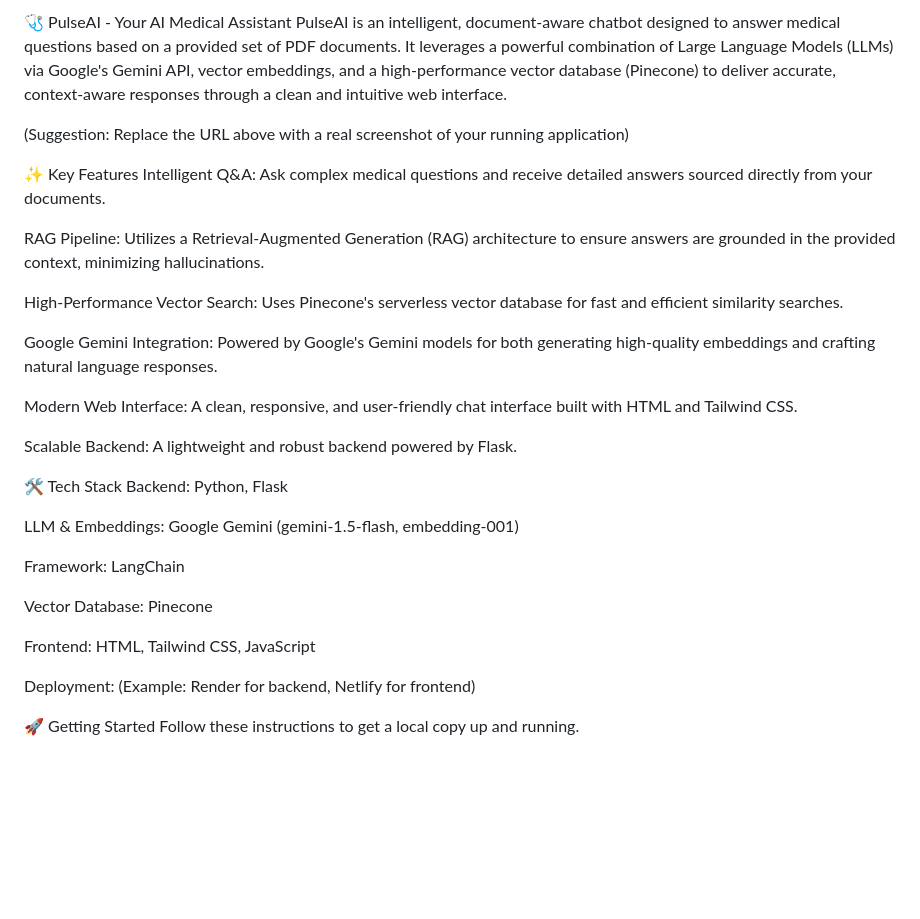
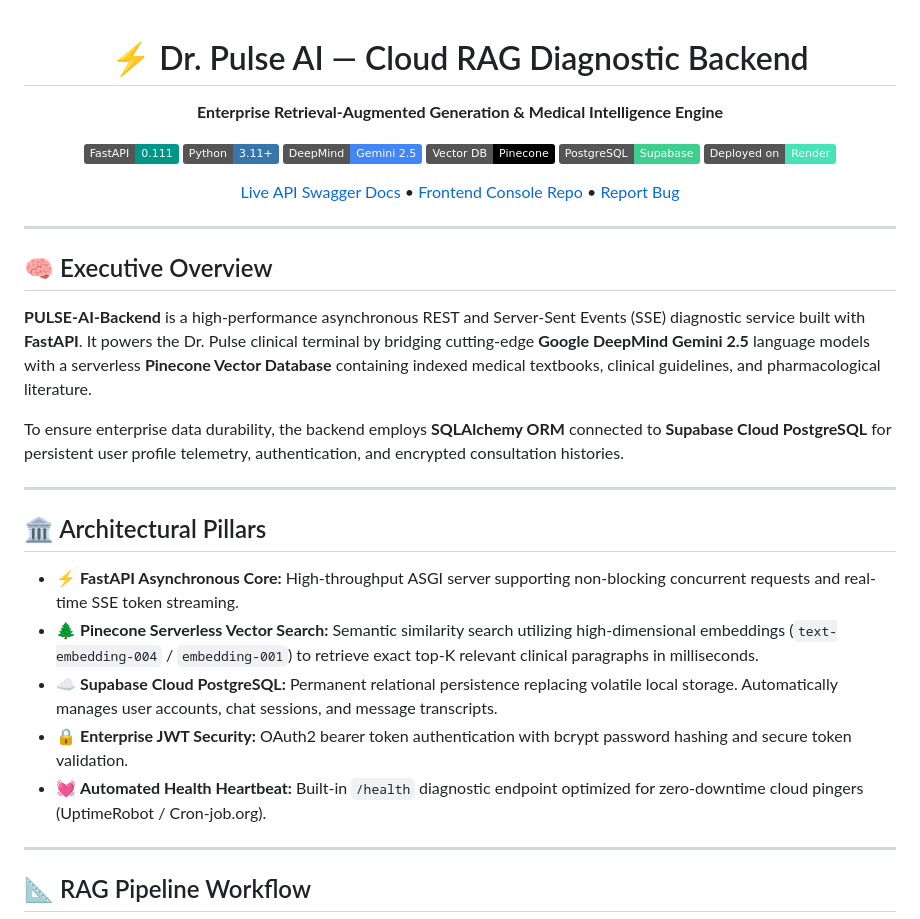
Before and after one commit to KRIWAL21/PULSE-AI-Backend, a Markdown page: README.md, the part around one of its changes. Rendered like a GitHub page; badges without logos; blank space fills up the shorter version.

```diff
--- a/README.md
+++ b/README.md
@@ -1,34 +1,39 @@
-🩺 PulseAI - Your AI Medical Assistant
-PulseAI is an intelligent, document-aware chatbot designed to answer medical questions based on a provided set of PDF documents. It leverages a powerful combination of Large Language Models (LLMs) via Google's Gemini API, vector embeddings, and a high-performance vector database (Pinecone) to deliver accurate, context-aware responses through a clean and intuitive web interface.
+<div align="center">
 
-(Suggestion: Replace the URL above with a real screenshot of your running application)
+# ⚡ Dr. Pulse AI — Cloud RAG Diagnostic Backend
 
-✨ Key Features
-Intelligent Q&A: Ask complex medical questions and receive detailed answers sourced directly from your documents.
+**Enterprise Retrieval-Augmented Generation & Medical Intelligence Engine**
 
-RAG Pipeline: Utilizes a Retrieval-Augmented Generation (RAG) architecture to ensure answers are grounded in the provided context, minimizing hallucinations.
+[![FastAPI](https://img.shields.io/badge/FastAPI-0.111-009688?logo=fastapi&logoColor=white)](https://fastapi.tiangolo.com)
+[![Python](https://img.shields.io/badge/Python-3.11+-3776AB?logo=python&logoColor=white)](https://www.python.org)
+[![Gemini](https://img.shields.io/badge/DeepMind-Gemini_2.5-4285F4?logo=google&logoColor=white)](https://deepmind.google/technologies/gemini)
+[![Pinecone](https://img.shields.io/badge/Vector_DB-Pinecone-000000?logo=pinecone&logoColor=white)](https://pinecone.io)
+[![Supabase](https://img.shields.io/badge/PostgreSQL-Supabase-3ECF8E?logo=supabase&logoColor=white)](https://supabase.com)
+[![Render](https://img.shields.io/badge/Deployed_on-Render-46E3B7?logo=render&logoColor=white)](https://render.com)
 
-High-Performance Vector Search: Uses Pinecone's serverless vector database for fast and efficient similarity searches.
+[Live API Swagger Docs](https://pulse-ai-backend-drf3.onrender.com/docs) • [Frontend Console Repo](https://github.com/KRIWAL21/PulseAI-FRONTEND) • [Report Bug](https://github.com/KRIWAL21/PULSE-AI-Backend/issues)
 
-Google Gemini Integration: Powered by Google's Gemini models for both generating high-quality embeddings and crafting natural language responses.
+</div>
 
-Modern Web Interface: A clean, responsive, and user-friendly chat interface built with HTML and Tailwind CSS.
+---
 
-Scalable Backend: A lightweight and robust backend powered by Flask.
+## 🧠 Executive Overview
 
-🛠️ Tech Stack
-Backend: Python, Flask
+**PULSE-AI-Backend** is a high-performance asynchronous REST and Server-Sent Events (SSE) diagnostic service built with **FastAPI**. It powers the Dr. Pulse clinical terminal by bridging cutting-edge **Google DeepMind Gemini 2.5** language models with a serverless **Pinecone Vector Database** containing indexed medical textbooks, clinical guidelines, and pharmacological literature.
 
-LLM & Embeddings: Google Gemini (gemini-1.5-flash, embedding-001)
+To ensure enterprise data durability, the backend employs **SQLAlchemy ORM** connected to **Supabase Cloud PostgreSQL** for persistent user profile telemetry, authentication, and encrypted consultation histories.
 
-Framework: LangChain
+---
 
-Vector Database: Pinecone
+## 🏛️ Architectural Pillars
 
-Frontend: HTML, Tailwind CSS, JavaScript
+* ⚡ **FastAPI Asynchronous Core:** High-throughput ASGI server supporting non-blocking concurrent requests and real-time SSE token streaming.
+* 🌲 **Pinecone Serverless Vector Search:** Semantic similarity search utilizing high-dimensional embeddings (`text-embedding-004` / `embedding-001`) to retrieve exact top-K relevant clinical paragraphs in milliseconds.
+* ☁️ **Supabase Cloud PostgreSQL:** Permanent relational persistence replacing volatile local storage. Automatically manages user accounts, chat sessions, and message transcripts.
+* 🔒 **Enterprise JWT Security:** OAuth2 bearer token authentication with bcrypt password hashing and secure token validation.
+* 💓 **Automated Health Heartbeat:** Built-in `/health` diagnostic endpoint optimized for zero-downtime cloud pingers (UptimeRobot / Cron-job.org).
 
-Deployment: (Example: Render for backend, Netlify for frontend)
+---
 
-🚀 Getting Started
-Follow these instructions to get a local copy up and running.
+## 📐 RAG Pipeline Workflow
 
```
Also changed, not shown: other parts of README.md (+79 -40 lines).
